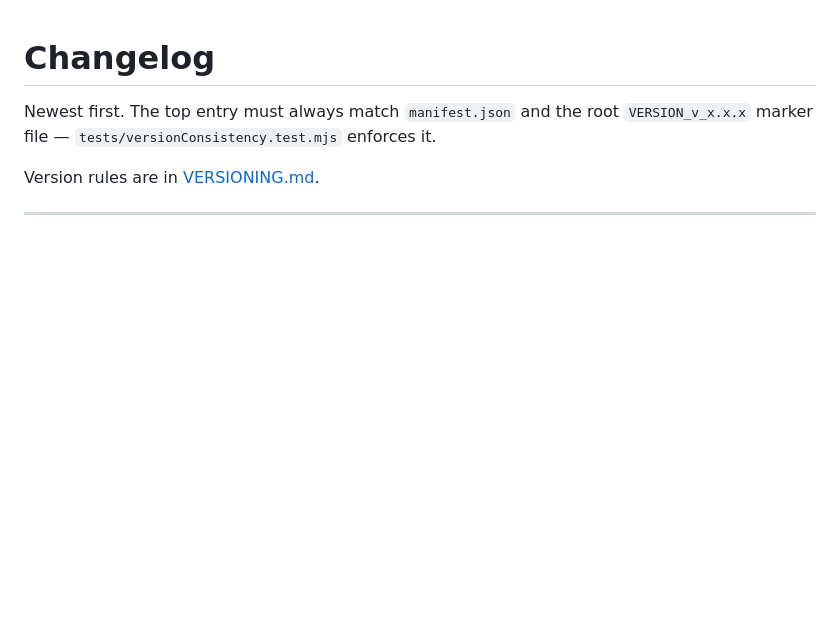
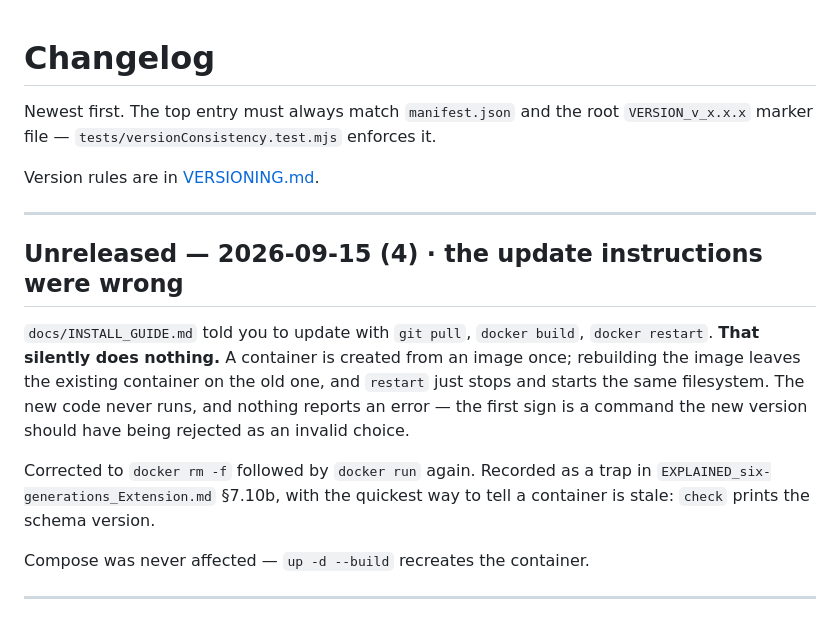
Before and after one commit to kurzonmorris/sixgenerations-extension, a Markdown page: docs/CHANGELOG.md, the part around the change. Rendered like a GitHub page; blank space fills up the shorter version.

```diff
--- a/docs/CHANGELOG.md
+++ b/docs/CHANGELOG.md
@@ -4,6 +4,23 @@ Newest first. The top entry must always match `manifest.json` and the root
 `VERSION_v_x.x.x` marker file — `tests/versionConsistency.test.mjs` enforces it.
 
 Version rules are in [VERSIONING.md](VERSIONING.md).
+
+---
+
+## Unreleased — 2026-09-15 (4) · the update instructions were wrong
+
+`docs/INSTALL_GUIDE.md` told you to update with `git pull`, `docker build`,
+`docker restart`. **That silently does nothing.** A container is created from an
+image once; rebuilding the image leaves the existing container on the old one,
+and `restart` just stops and starts the same filesystem. The new code never runs,
+and nothing reports an error — the first sign is a command the new version should
+have being rejected as an invalid choice.
+
+Corrected to `docker rm -f` followed by `docker run` again. Recorded as a trap in
+`EXPLAINED_six-generations_Extension.md` §7.10b, with the quickest way to tell a
+container is stale: `check` prints the schema version.
+
+Compose was never affected — `up -d --build` recreates the container.
 
 ---
 
```
Also changed, not shown: EXPLAINED_six-generations_Extension.md (+18 -0 lines), docs/INSTALL_GUIDE.md (+15 -3 lines).
